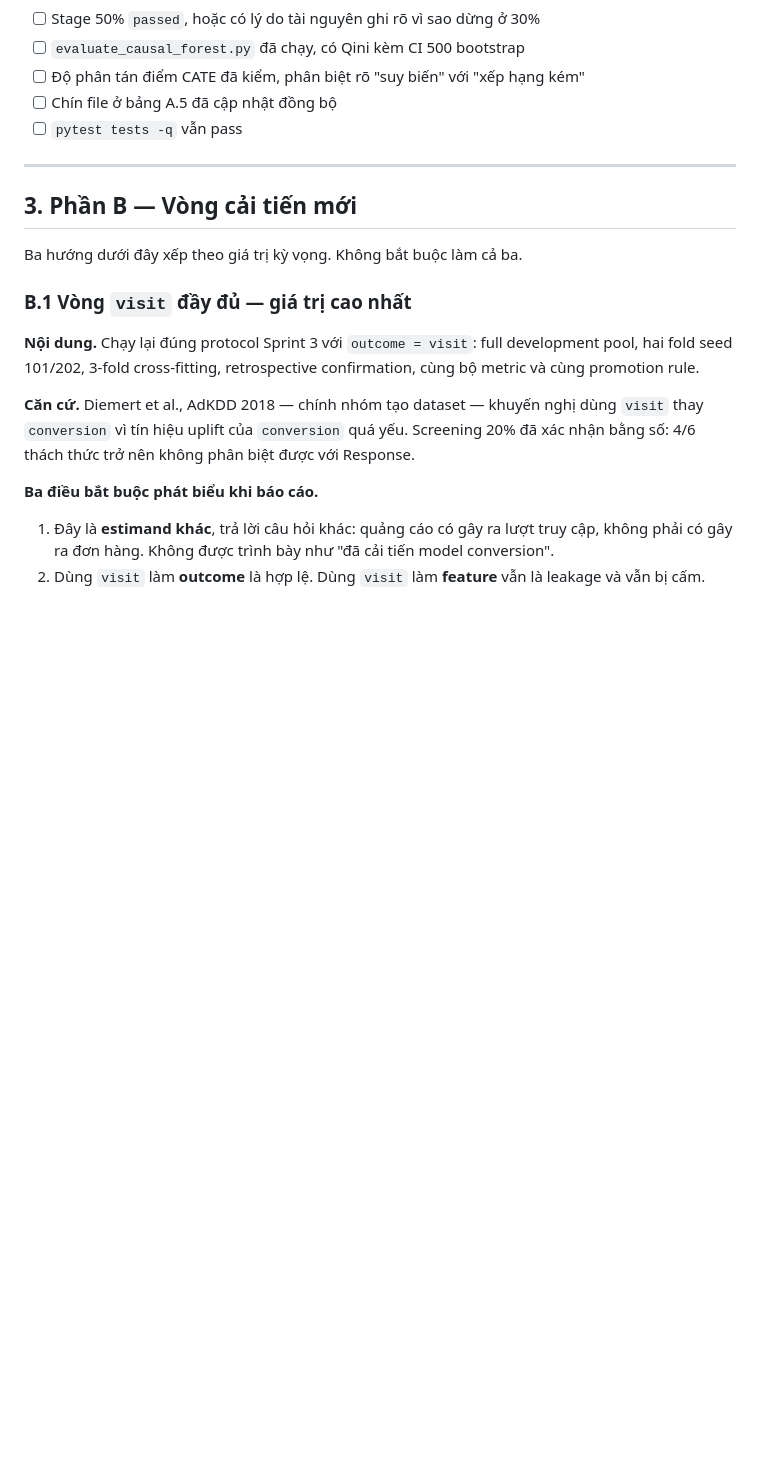
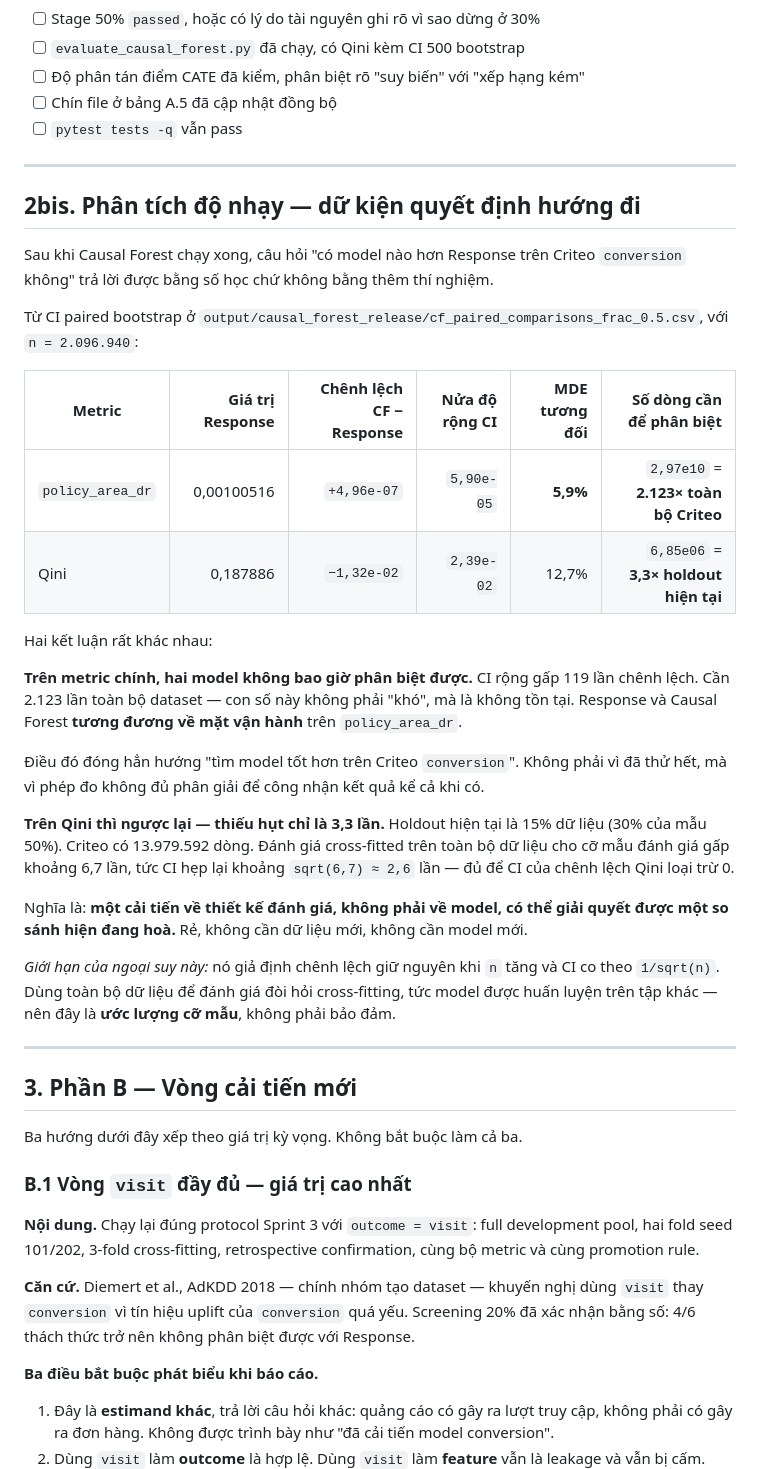
Before and after one commit to ThanhDatVN/Causal-Uplift-for-Activation-and-Retention, a Markdown page: planning/NEXT_ROUND_PLAN.md, the part around one of its changes. Rendered like a GitHub page; blank space fills up the shorter version.

```diff
--- a/planning/NEXT_ROUND_PLAN.md
+++ b/planning/NEXT_ROUND_PLAN.md
@@ -126,6 +126,42 @@ Ba câu **không** được viết:
 
 ---
 
+## 2bis. Phân tích độ nhạy — dữ kiện quyết định hướng đi
+
+Sau khi Causal Forest chạy xong, câu hỏi "có model nào hơn Response trên Criteo
+`conversion` không" trả lời được bằng số học chứ không bằng thêm thí nghiệm.
+
+Từ CI paired bootstrap ở `output/causal_forest_release/cf_paired_comparisons_frac_0.5.csv`,
+với `n = 2.096.940`:
+
+| Metric | Giá trị Response | Chênh lệch CF − Response | Nửa độ rộng CI | MDE tương đối | Số dòng cần để phân biệt |
+|---|---:|---:|---:|---:|---:|
+| `policy_area_dr` | 0,00100516 | `+4,96e-07` | `5,90e-05` | **5,9%** | `2,97e10` = **2.123× toàn bộ Criteo** |
+| Qini | 0,187886 | `−1,32e-02` | `2,39e-02` | 12,7% | `6,85e06` = **3,3× holdout hiện tại** |
+
+Hai kết luận rất khác nhau:
+
+**Trên metric chính, hai model không bao giờ phân biệt được.** CI rộng gấp 119 lần
+chênh lệch. Cần 2.123 lần toàn bộ dataset — con số này không phải "khó", mà là không tồn
+tại. Response và Causal Forest **tương đương về mặt vận hành** trên `policy_area_dr`.
+
+Điều đó đóng hẳn hướng "tìm model tốt hơn trên Criteo `conversion`". Không phải vì đã thử
+hết, mà vì phép đo không đủ phân giải để công nhận kết quả kể cả khi có.
+
+**Trên Qini thì ngược lại — thiếu hụt chỉ là 3,3 lần.** Holdout hiện tại là 15% dữ liệu
+(30% của mẫu 50%). Criteo có 13.979.592 dòng. Đánh giá cross-fitted trên toàn bộ dữ liệu
+cho cỡ mẫu đánh giá gấp khoảng 6,7 lần, tức CI hẹp lại khoảng `sqrt(6,7) ≈ 2,6` lần —
+đủ để CI của chênh lệch Qini loại trừ 0.
+
+Nghĩa là: **một cải tiến về thiết kế đánh giá, không phải về model, có thể giải quyết
+được một so sánh hiện đang hoà.** Rẻ, không cần dữ liệu mới, không cần model mới.
+
+*Giới hạn của ngoại suy này:* nó giả định chênh lệch giữ nguyên khi `n` tăng và CI co
+theo `1/sqrt(n)`. Dùng toàn bộ dữ liệu để đánh giá đòi hỏi cross-fitting, tức model được
+huấn luyện trên tập khác — nên đây là **ước lượng cỡ mẫu**, không phải bảo đảm.
+
+---
+
 ## 3. Phần B — Vòng cải tiến mới
 
 Ba hướng dưới đây xếp theo giá trị kỳ vọng. Không bắt buộc làm cả ba.
```
Also changed, not shown: other parts of planning/NEXT_ROUND_PLAN.md (+25 -0 lines).
